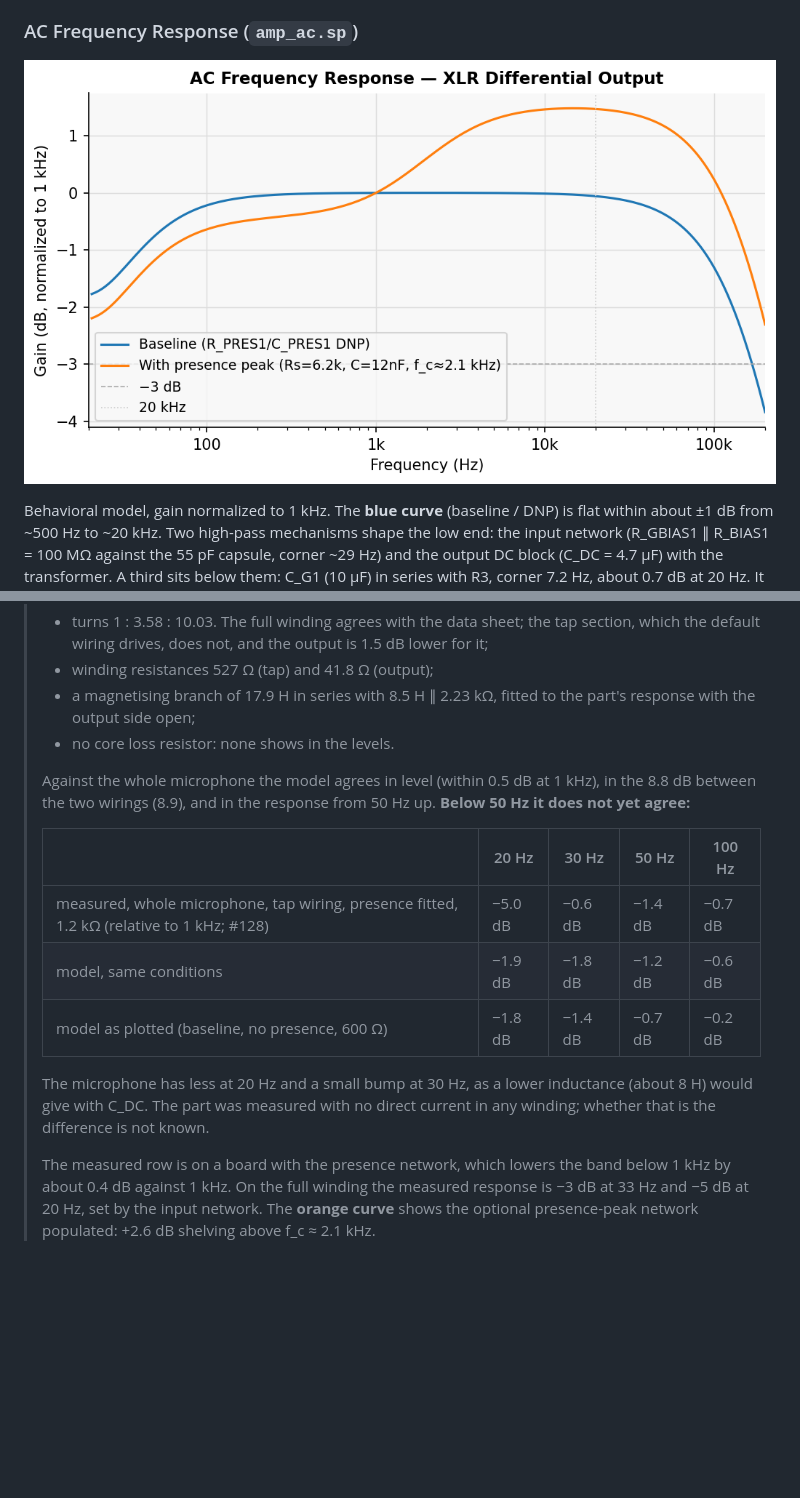
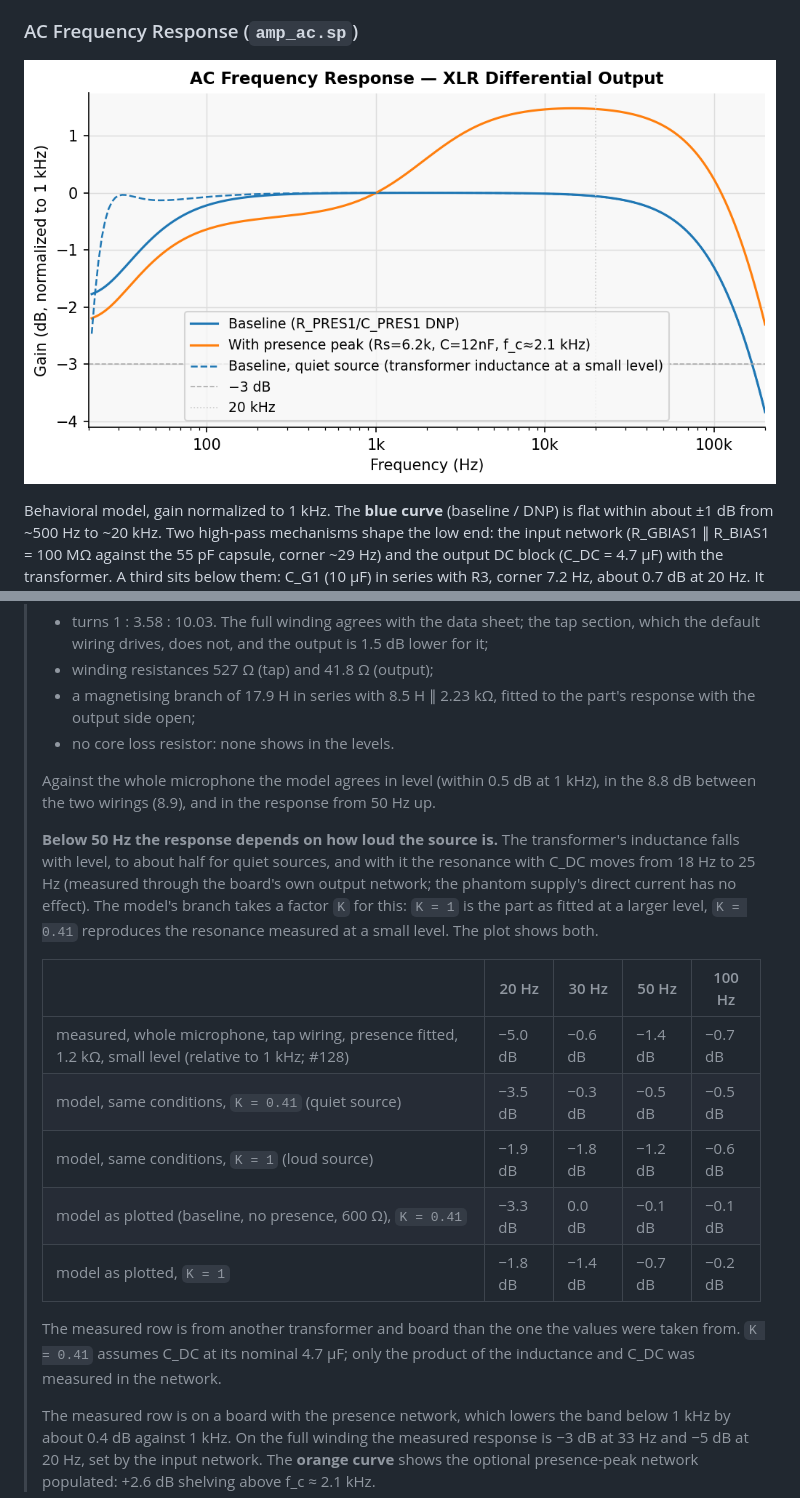
Before and after one commit to koshizuow/open-condenser-mic, a Markdown page: README.md, 2 parts joined by grey strips. Rendered like a GitHub page; pictures changed too: img/freq_response.png; blank space fills up the shorter version.

```diff
--- a/README.md
+++ b/README.md
@@ -51,15 +51,19 @@ Behavioral model, gain normalized to 1 kHz. The **blue curve** (baseline / DNP)
 > - a magnetising branch of 17.9 H in series with 8.5 H ∥ 2.23 kΩ, fitted to the part's response with the output side open;
 > - no core loss resistor: none shows in the levels.
 >
-> Against the whole microphone the model agrees in level (within 0.5 dB at 1 kHz), in the 8.8 dB between the two wirings (8.9), and in the response from 50 Hz up. **Below 50 Hz it does not yet agree:**
+> Against the whole microphone the model agrees in level (within 0.5 dB at 1 kHz), in the 8.8 dB between the two wirings (8.9), and in the response from 50 Hz up.
+>
+> **Below 50 Hz the response depends on how loud the source is.** The transformer's inductance falls with level, to about half for quiet sources, and with it the resonance with C_DC moves from 18 Hz to 25 Hz (measured through the board's own output network; the phantom supply's direct current has no effect). The model's branch takes a factor `K` for this: `K = 1` is the part as fitted at a larger level, `K = 0.41` reproduces the resonance measured at a small level. The plot shows both.
 >
 > | | 20 Hz | 30 Hz | 50 Hz | 100 Hz |
 > |---|---|---|---|---|
-> | measured, whole microphone, tap wiring, presence fitted, 1.2 kΩ (relative to 1 kHz; #128) | −5.0 dB | −0.6 dB | −1.4 dB | −0.7 dB |
-> | model, same conditions | −1.9 dB | −1.8 dB | −1.2 dB | −0.6 dB |
-> | model as plotted (baseline, no presence, 600 Ω) | −1.8 dB | −1.4 dB | −0.7 dB | −0.2 dB |
+> | measured, whole microphone, tap wiring, presence fitted, 1.2 kΩ, small level (relative to 1 kHz; #128) | −5.0 dB | −0.6 dB | −1.4 dB | −0.7 dB |
+> | model, same conditions, `K = 0.41` (quiet source) | −3.5 dB | −0.3 dB | −0.5 dB | −0.5 dB |
+> | model, same conditions, `K = 1` (loud source) | −1.9 dB | −1.8 dB | −1.2 dB | −0.6 dB |
+> | model as plotted (baseline, no presence, 600 Ω), `K = 0.41` | −3.3 dB | 0.0 dB | −0.1 dB | −0.1 dB |
+> | model as plotted, `K = 1` | −1.8 dB | −1.4 dB | −0.7 dB | −0.2 dB |
 >
-> The microphone has less at 20 Hz and a small bump at 30 Hz, as a lower inductance (about 8 H) would give with C_DC. The part was measured with no direct current in any winding; whether that is the difference is not known.
+> The measured row is from another transformer and board than the one the values were taken from. `K = 0.41` assumes C_DC at its nominal 4.7 µF; only the product of the inductance and C_DC was measured in the network.
 >
 > The measured row is on a board with the presence network, which lowers the band below 1 kHz by about 0.4 dB against 1 kHz. On the full winding the measured response is −3 dB at 33 Hz and −5 dB at 20 Hz, set by the input network.
  The **orange curve** shows the optional presence-peak network populated: +2.6 dB shelving above f_c ≈ 2.1 kHz.
```
Also changed, not shown: docs/measurement.md (+1 -1 lines), docs/transformer.md (+4 -2 lines), 3 other files.
